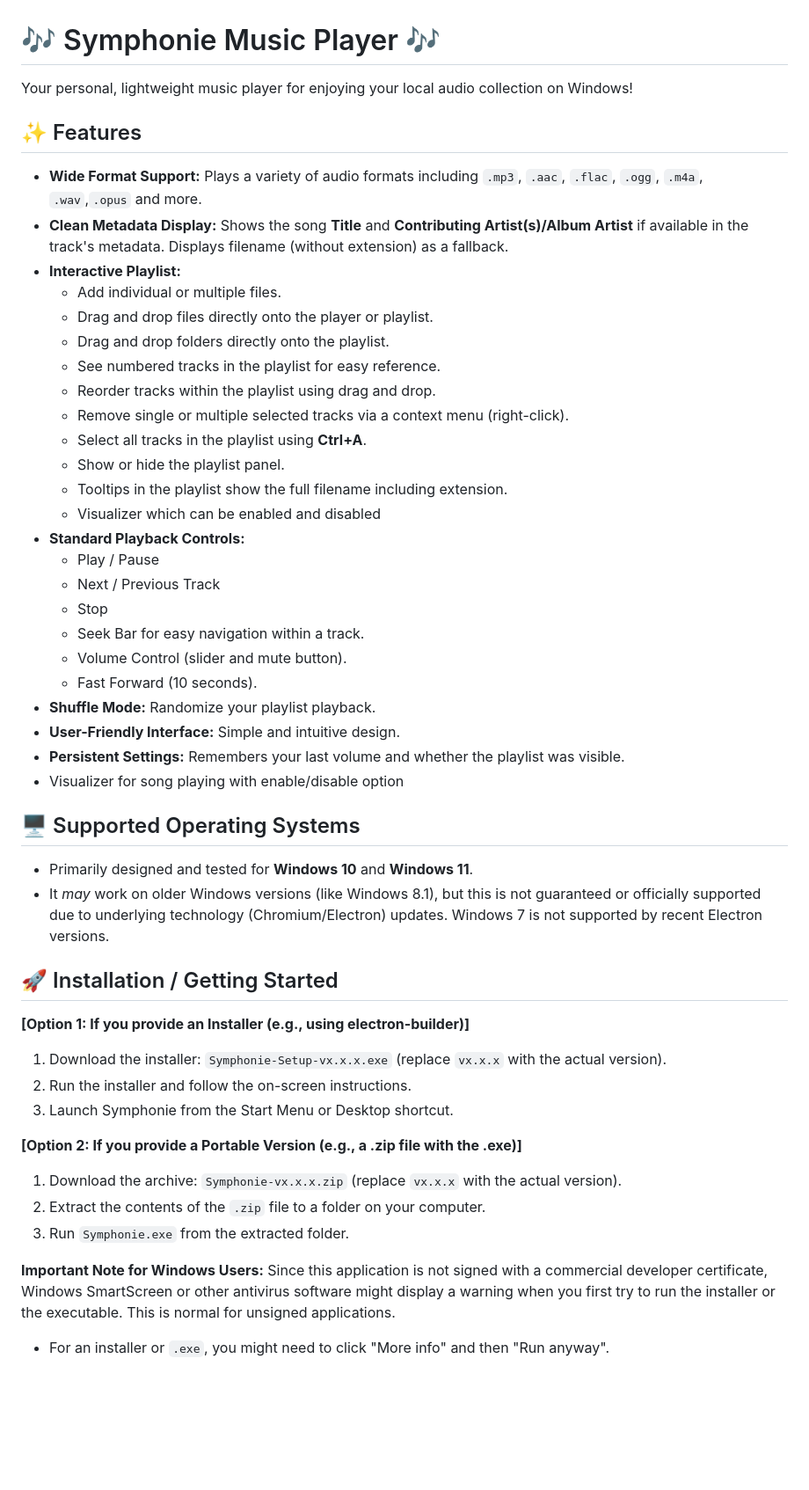
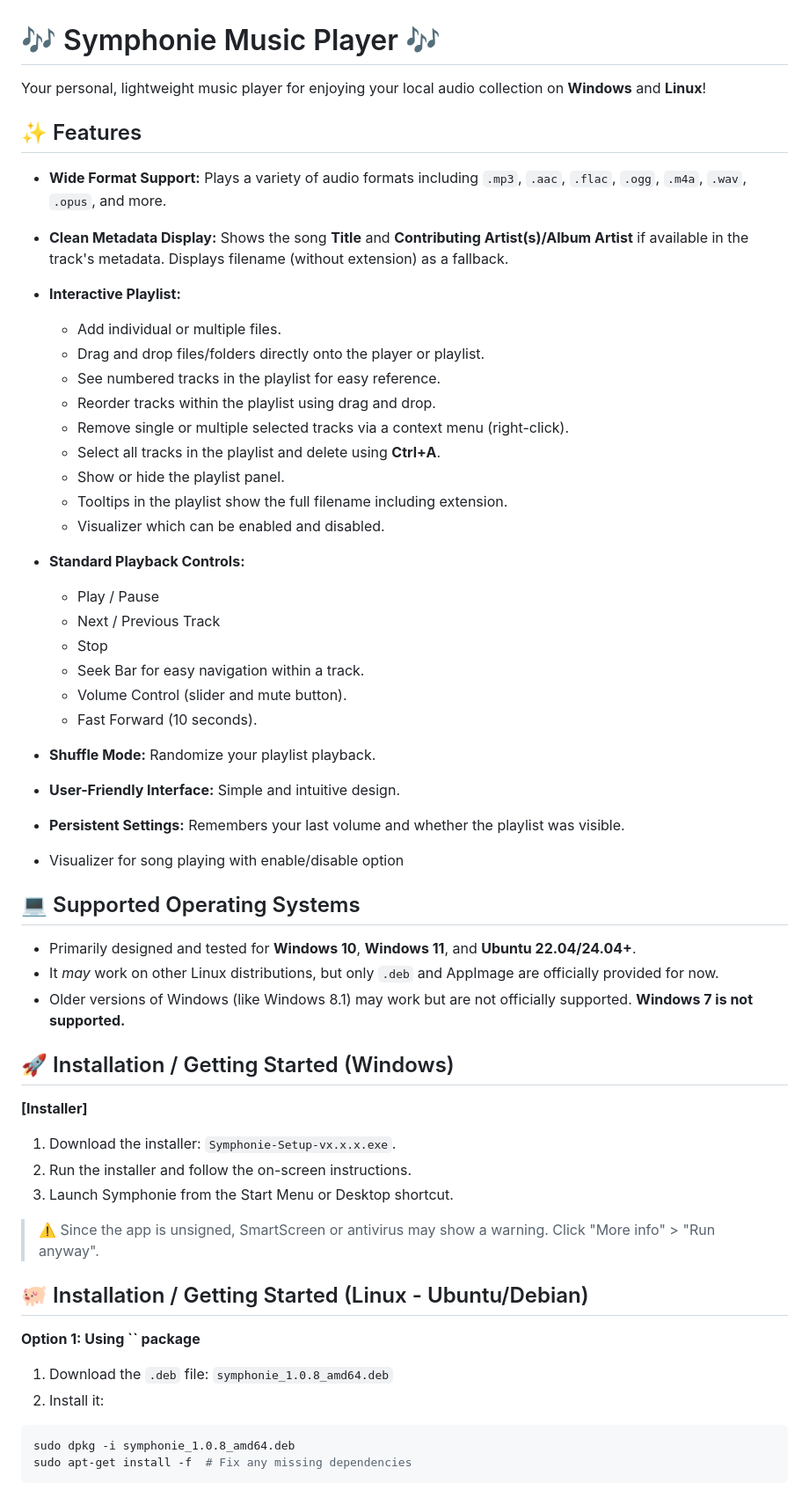
Before and after one commit to kprakesh1984/aura-player, a Markdown page: README.md, the part around the change printed below. Shown: that part at 88% size. GitHub-like rendering; blank space fills up the shorter version.

````diff
--- a/README.md
+++ b/README.md
@@ -1,52 +1,60 @@
 # 🎶 Symphonie Music Player 🎶
 
-Your personal, lightweight music player for enjoying your local audio collection on Windows!
+Your personal, lightweight music player for enjoying your local audio collection on **Windows** and **Linux**!
 
 ## ✨ Features
-*   **Wide Format Support:** Plays a variety of audio formats including `.mp3`, `.aac`, `.flac`, `.ogg`, `.m4a`, `.wav`,`.opus` and more.
-*   **Clean Metadata Display:** Shows the song **Title** and **Contributing Artist(s)/Album Artist** if available in the track's metadata. Displays filename (without extension) as a fallback.
-*   **Interactive Playlist:**
-    *   Add individual or multiple files.
-    *   Drag and drop files directly onto the player or playlist.
-    *   Drag and drop folders directly onto the playlist.
-    *   See numbered tracks in the playlist for easy reference.
-    *   Reorder tracks within the playlist using drag and drop.
-    *   Remove single or multiple selected tracks via a context menu (right-click).
-    *   Select all tracks in the playlist using **Ctrl+A**.
-    *   Show or hide the playlist panel.
-    *   Tooltips in the playlist show the full filename including extension.
-    *   Visualizer which can be enabled and disabled
-*   **Standard Playback Controls:**
-    *   Play / Pause
-    *   Next / Previous Track
-    *   Stop
-    *   Seek Bar for easy navigation within a track.
-    *   Volume Control (slider and mute button).
-    *   Fast Forward (10 seconds).
-*   **Shuffle Mode:** Randomize your playlist playback.
-*   **User-Friendly Interface:** Simple and intuitive design.
-*   **Persistent Settings:** Remembers your last volume and whether the playlist was visible.
-*    Visualizer for song playing with enable/disable option
 
-## 🖥️ Supported Operating Systems
+* **Wide Format Support:** Plays a variety of audio formats including `.mp3`, `.aac`, `.flac`, `.ogg`, `.m4a`, `.wav`, `.opus`, and more.
+* **Clean Metadata Display:** Shows the song **Title** and **Contributing Artist(s)/Album Artist** if available in the track's metadata. Displays filename (without extension) as a fallback.
+* **Interactive Playlist:**
 
-*   Primarily designed and tested for **Windows 10** and **Windows 11**.
-*   It *may* work on older Windows versions (like Windows 8.1), but this is not guaranteed or officially supported due to underlying technology (Chromium/Electron) updates. Windows 7 is not supported by recent Electron versions.
+  * Add individual or multiple files.
+  * Drag and drop files/folders directly onto the player or playlist.
+  * See numbered tracks in the playlist for easy reference.
+  * Reorder tracks within the playlist using drag and drop.
+  * Remove single or multiple selected tracks via a context menu (right-click).
+  * Select all tracks in the playlist and delete using **Ctrl+A**.
+  * Show or hide the playlist panel.
+  * Tooltips in the playlist show the full filename including extension.
+  * Visualizer which can be enabled and disabled.
+* **Standard Playback Controls:**
 
-## 🚀 Installation / Getting Started
+  * Play / Pause
+  * Next / Previous Track
+  * Stop
+  * Seek Bar for easy navigation within a track.
+  * Volume Control (slider and mute button).
+  * Fast Forward (10 seconds).
+* **Shuffle Mode:** Randomize your playlist playback.
+* **User-Friendly Interface:** Simple and intuitive design.
+* **Persistent Settings:** Remembers your last volume and whether the playlist was visible.
+* Visualizer for song playing with enable/disable option
 
-**[Option 1: If you provide an Installer (e.g., using electron-builder)]**
+## 💻 Supported Operating Systems
 
-1.  Download the installer: `Symphonie-Setup-vx.x.x.exe` (replace `vx.x.x` with the actual version).
-2.  Run the installer and follow the on-screen instructions.
-3.  Launch Symphonie from the Start Menu or Desktop shortcut.
+* Primarily designed and tested for **Windows 10**, **Windows 11**, and **Ubuntu 22.04/24.04+**.
+* It *may* work on other Linux distributions, but only `.deb` and AppImage are officially provided for now.
+* Older versions of Windows (like Windows 8.1) may work but are not officially supported. **Windows 7 is not supported.**
 
-**[Option 2: If you provide a Portable Version (e.g., a .zip file with the .exe)]**
+## 🚀 Installation / Getting Started (Windows)
 
-1.  Download the archive: `Symphonie-vx.x.x.zip` (replace `vx.x.x` with the actual version).
-2.  Extract the contents of the `.zip` file to a folder on your computer.
-3.  Run `Symphonie.exe` from the extracted folder.
+**\[Installer]**
 
-**Important Note for Windows Users:**
-Since this application is not signed with a commercial developer certificate, Windows SmartScreen or other antivirus software might display a warning when you first try to run the installer or the executable. This is normal for unsigned applications.
-*   For an installer or `.exe`, you might need to click "More info" and then "Run anyway".
+1. Download the installer: `Symphonie-Setup-vx.x.x.exe`.
+2. Run the installer and follow the on-screen instructions.
+3. Launch Symphonie from the Start Menu or Desktop shortcut.
+
+> ⚠️ Since the app is unsigned, SmartScreen or antivirus may show a warning. Click "More info" > "Run anyway".
+
+## 🐖 Installation / Getting Started (Linux - Ubuntu/Debian)
+
+**Option 1: Using **\`\`** package**
+
+1. Download the `.deb` file: `symphonie_1.0.8_amd64.deb`
+2. Install it:
+
+```bash
+sudo dpkg -i symphonie_1.0.8_amd64.deb
+sudo apt-get install -f  # Fix any missing dependencies
+```
+
````
Also changed, not shown: other parts of README.md (+55 -23 lines).
